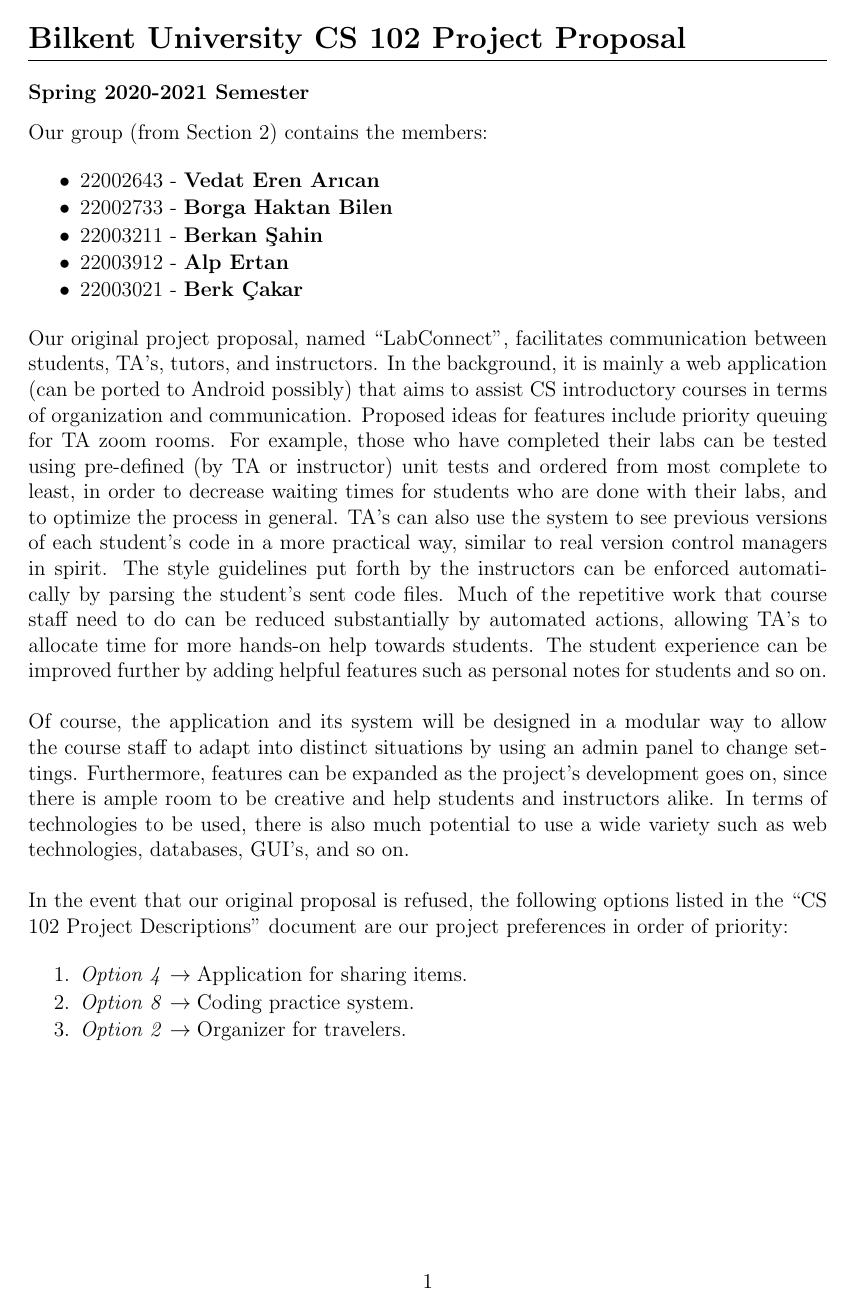
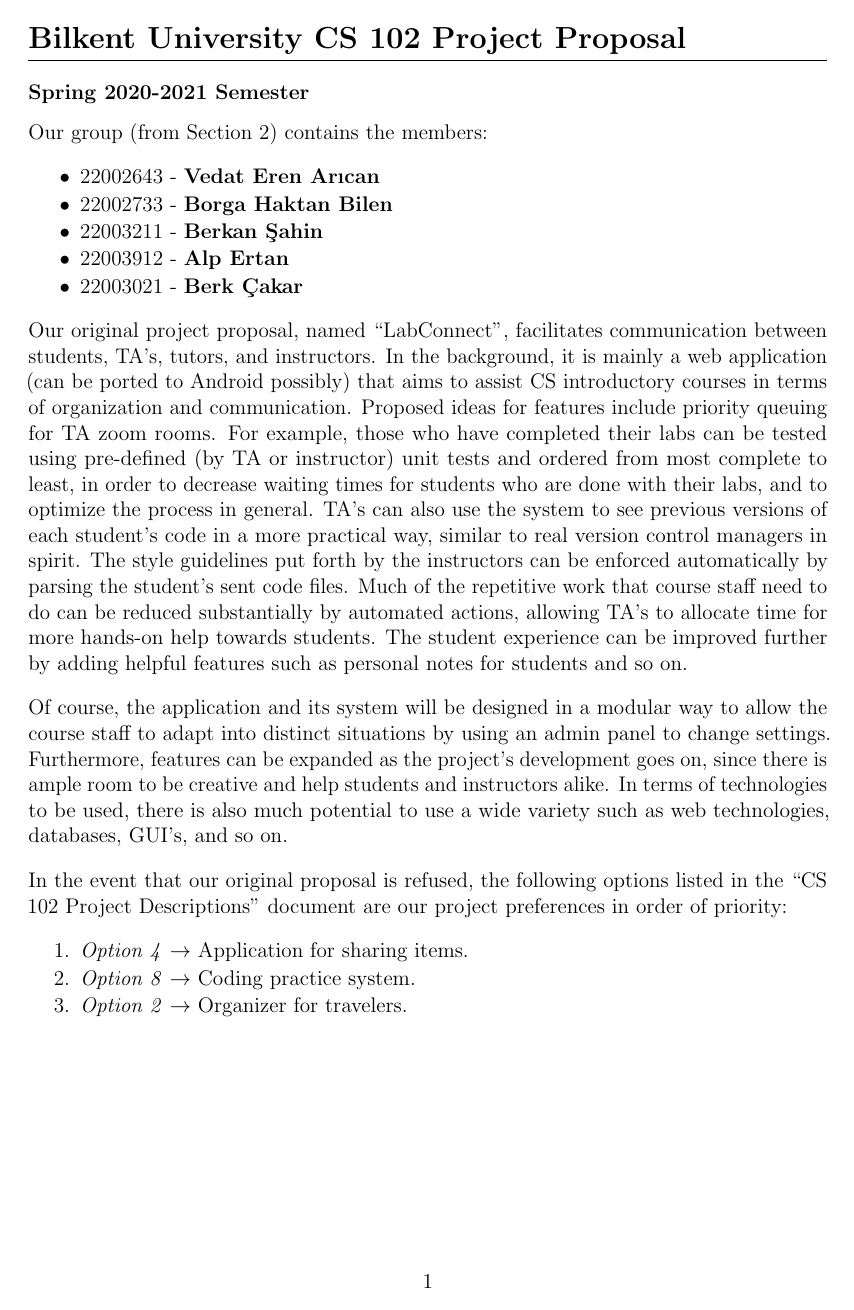
Before and after one commit to cs102-project/LabConnect, a LaTeX document (doc/Project Proposal.tex): the whole page. The pictures show the PDF file doc/Project Proposal.pdf that the author committed with the source.

Commit message:
Fixes and improvements in proposal
Not that it matters anymore lol

```diff
--- a/doc/Project Proposal.tex
+++ b/doc/Project Proposal.tex
@@ -1,6 +1,8 @@
 \documentclass[12pt]{article}
 
 \usepackage{titlesec}
+\usepackage{microtype}
+\usepackage[skip=0.75\baselineskip plus 2pt]{parskip}
 
 \titleformat{\section}
   {\normalfont\Large\bfseries}{\thesection}{1em}{}[{\titlerule[0.4pt]}]
@@ -53,7 +55,7 @@
     staff need to do can be reduced substantially by automated actions,
     allowing TA's to allocate time for more hands-on help towards students.
     The student experience can be improved further by adding helpful
-    features such as personal notes for students and so on. \newline
+    features such as personal notes for students and so on.
 
     \noindent Of course, the application and its system will be designed in a modular
     way to allow the course staff to adapt into distinct situations by using
@@ -61,7 +63,7 @@
     as the project's development goes on, since there is ample room to be
     creative and help students and instructors alike. In terms of
     technologies to be used, there is also much potential to use a wide
-    variety such as web technologies, databases, GUI's, and so on. \newline
+    variety such as web technologies, databases, GUI's, and so on.
 
     \noindent In the event that our original proposal is refused, the following
     options listed in the ``CS 102 Project Descriptions'' document are our
@@ -69,9 +71,9 @@
 
     \begin{enumerate}
         \itemsep1pt\parskip0pt\parsep0pt
-        \item \textit{Option 4} \rightarrow \textnormal{Application for sharing items.}\)
-        \item \textit{Option 8} \rightarrow \textnormal{Coding practice system.}\)
-        \item \textit{Option 2} \rightarrow \textnormal{Organizer for travelers.}\)
+        \item \textit{Option 4} $\rightarrow$ \textnormal{Application for sharing items.}
+        \item \textit{Option 8} $\rightarrow$ \textnormal{Coding practice system.}
+        \item \textit{Option 2} $\rightarrow$ \textnormal{Organizer for travelers.}
     \end{enumerate}
 
 
```
Also changed, not shown: doc/Project Proposal.pdf.
